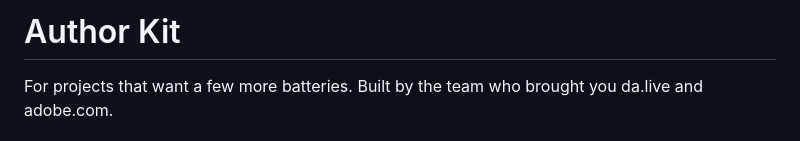
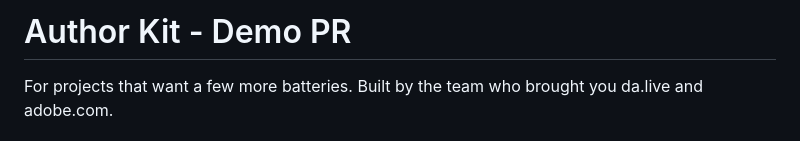
Before and after one commit to angelaccenture/devhandler, a Markdown page: README.md, the part around the change. GitHub-like rendering.

```diff
--- a/README.md
+++ b/README.md
@@ -1,4 +1,4 @@
-# Author Kit
+# Author Kit - Demo PR
 For projects that want a few more batteries. Built by the team who brought you da.live and adobe.com.
 
 ## Getting started
```
